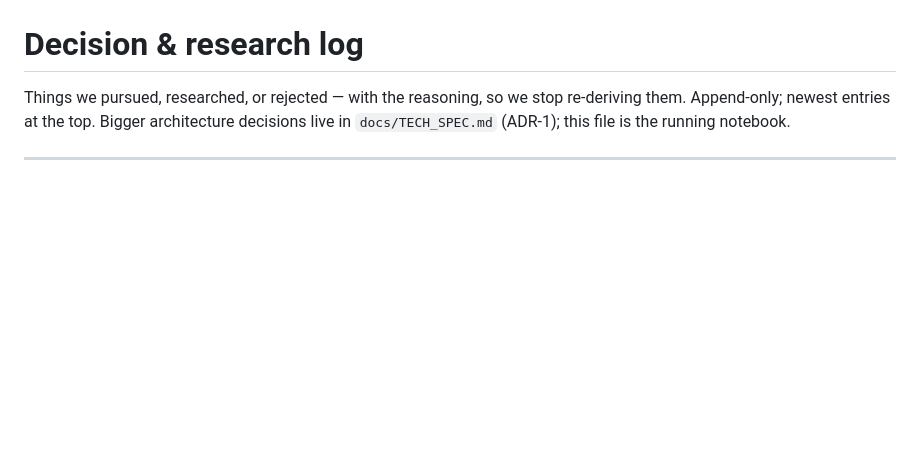
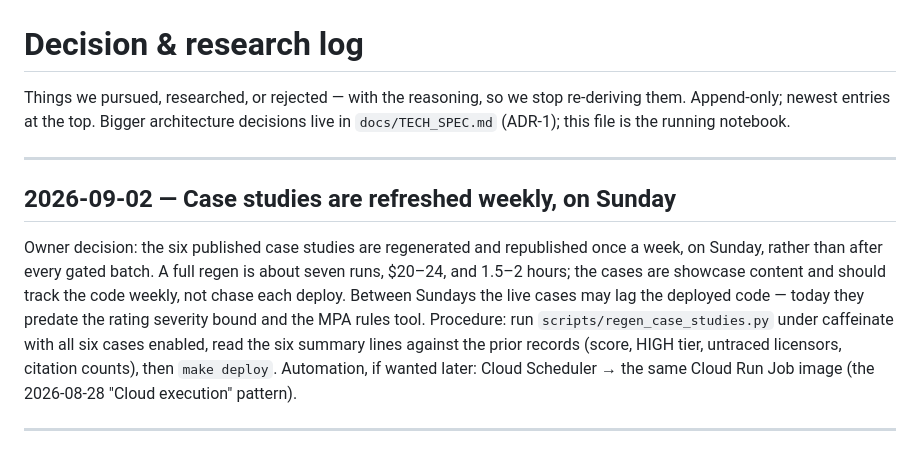
Before and after one commit to lalitlouis/greenlight, a Markdown page: docs/DECISIONS.md, the part around the change. Rendered like a GitHub page; blank space fills up the shorter version.

Commit message:
Decision log: case studies refreshed weekly on Sunday (owner policy)
Co-Authored-By: Claude Fable 5.1 <noreply@anthropic.com>
Claude-Session: https://claude.ai/code/session_01TLDX1rEXcntHpcXDssouuU

```diff
--- a/docs/DECISIONS.md
+++ b/docs/DECISIONS.md
@@ -3,6 +3,20 @@
 Things we pursued, researched, or rejected — with the reasoning, so we stop re-deriving
 them. Append-only; newest entries at the top. Bigger architecture decisions live in
 `docs/TECH_SPEC.md` (ADR-1); this file is the running notebook.
+
+---
+
+## 2026-09-02 — Case studies are refreshed weekly, on Sunday
+
+Owner decision: the six published case studies are regenerated and republished once a week,
+on Sunday, rather than after every gated batch. A full regen is about seven runs, $20–24,
+and 1.5–2 hours; the cases are showcase content and should track the code weekly, not
+chase each deploy. Between Sundays the live cases may lag the deployed code — today they
+predate the rating severity bound and the MPA rules tool. Procedure: run
+`scripts/regen_case_studies.py` under caffeinate with all six cases enabled, read the six
+summary lines against the prior records (score, HIGH tier, untraced licensors, citation
+counts), then `make deploy`. Automation, if wanted later: Cloud Scheduler → the same
+Cloud Run Job image (the 2026-08-28 "Cloud execution" pattern).
 
 ---
 
```
